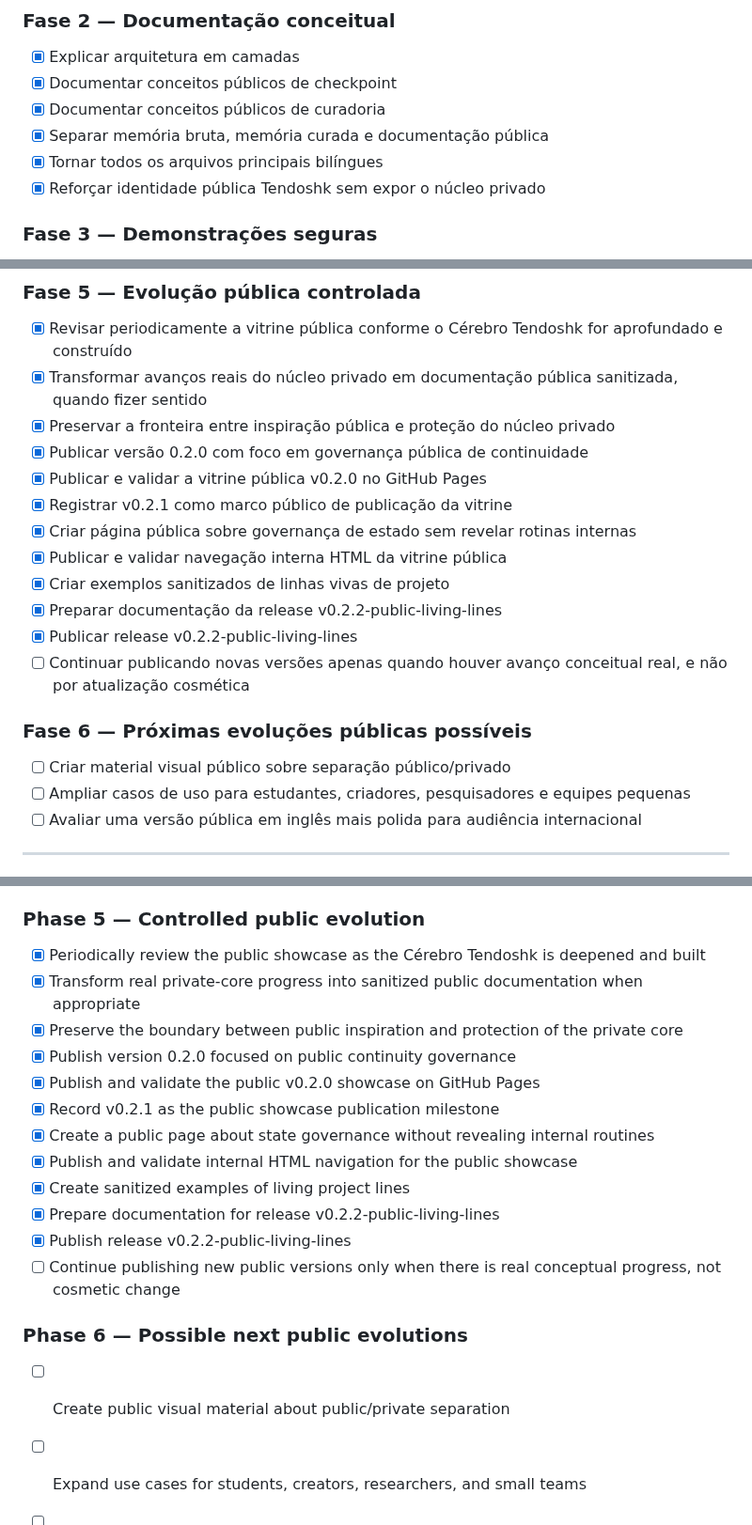
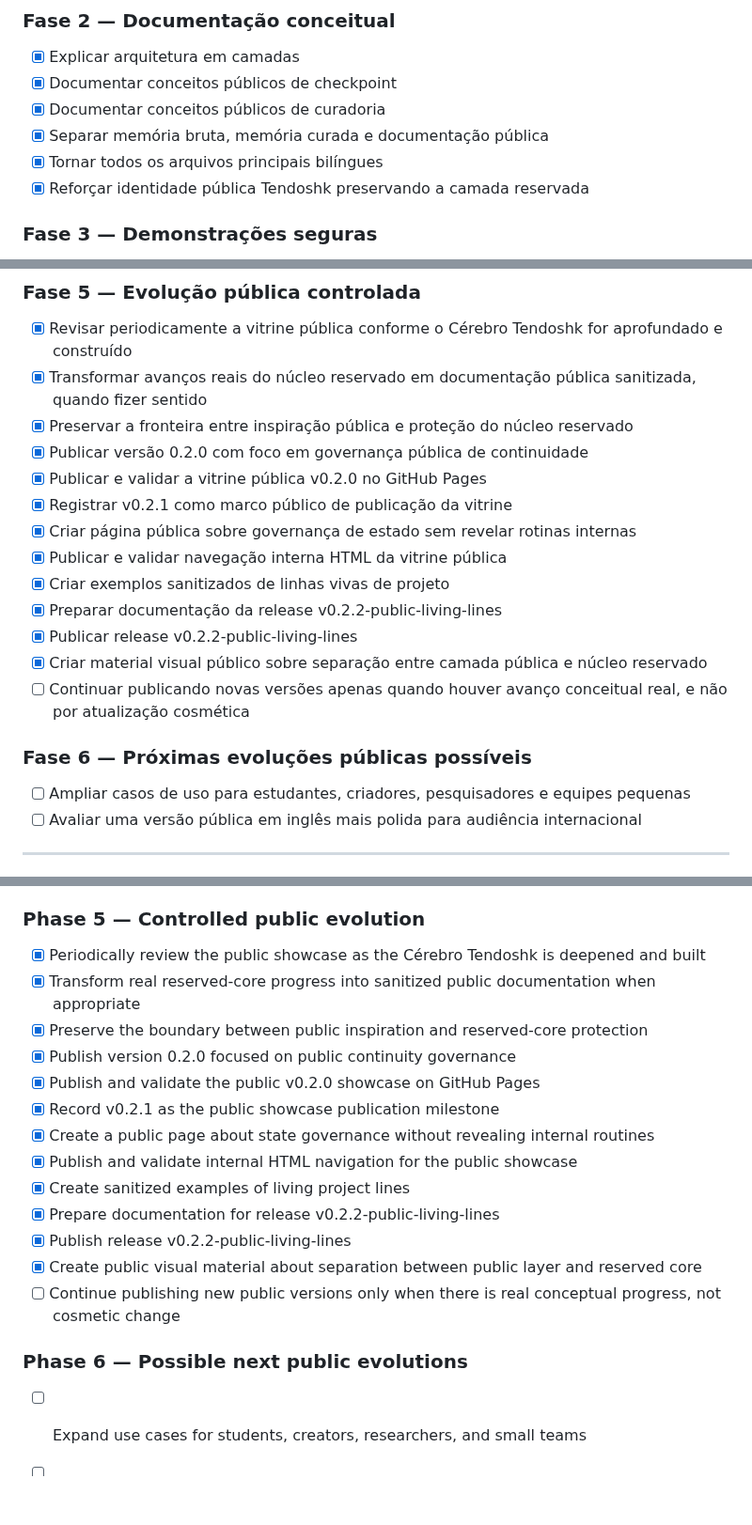
Before and after one commit to proftectiagocosta-hash/cerebro-tendoshk-public, a Markdown page: ROADMAP.md, 3 parts joined by grey strips. Shown at 94% size. GitHub-like rendering; blank space fills up the shorter version.

Commit message:
docs: mark visual separation material complete

```diff
--- a/ROADMAP.md
+++ b/ROADMAP.md
@@ -22,7 +22,7 @@
 - [x] Documentar conceitos públicos de curadoria
 - [x] Separar memória bruta, memória curada e documentação pública
 - [x] Tornar todos os arquivos principais bilíngues
-- [x] Reforçar identidade pública Tendoshk sem expor o núcleo privado
+- [x] Reforçar identidade pública Tendoshk preservando a camada reservada
 
 ### Fase 3 — Demonstrações seguras
 
@@ -41,8 +41,8 @@
 ### Fase 5 — Evolução pública controlada
 
 - [x] Revisar periodicamente a vitrine pública conforme o Cérebro Tendoshk for aprofundado e construído
-- [x] Transformar avanços reais do núcleo privado em documentação pública sanitizada, quando fizer sentido
-- [x] Preservar a fronteira entre inspiração pública e proteção do núcleo privado
+- [x] Transformar avanços reais do núcleo reservado em documentação pública sanitizada, quando fizer sentido
+- [x] Preservar a fronteira entre inspiração pública e proteção do núcleo reservado
 - [x] Publicar versão 0.2.0 com foco em governança pública de continuidade
 - [x] Publicar e validar a vitrine pública v0.2.0 no GitHub Pages
 - [x] Registrar v0.2.1 como marco público de publicação da vitrine
@@ -51,11 +51,11 @@
 - [x] Criar exemplos sanitizados de linhas vivas de projeto
 - [x] Preparar documentação da release v0.2.2-public-living-lines
 - [x] Publicar release v0.2.2-public-living-lines
+- [x] Criar material visual público sobre separação entre camada pública e núcleo reservado
 - [ ] Continuar publicando novas versões apenas quando houver avanço conceitual real, e não por atualização cosmética
 
 ### Fase 6 — Próximas evoluções públicas possíveis
 
-- [ ] Criar material visual público sobre separação público/privado
 - [ ] Ampliar casos de uso para estudantes, criadores, pesquisadores e equipes pequenas
 - [ ] Avaliar uma versão pública em inglês mais polida para audiência internacional
 
@@ -98,8 +98,8 @@
 ### Phase 5 — Controlled public evolution
 
 - [x] Periodically review the public showcase as the Cérebro Tendoshk is deepened and built
-- [x] Transform real private-core progress into sanitized public documentation when appropriate
-- [x] Preserve the boundary between public inspiration and protection of the private core
+- [x] Transform real reserved-core progress into sanitized public documentation when appropriate
+- [x] Preserve the boundary between public inspiration and reserved-core protection
 - [x] Publish version 0.2.0 focused on public continuity governance
 - [x] Publish and validate the public v0.2.0 showcase on GitHub Pages
 - [x] Record v0.2.1 as the public showcase publication milestone
@@ -108,10 +108,10 @@
 - [x] Create sanitized examples of living project lines
 - [x] Prepare documentation for release v0.2.2-public-living-lines
 - [x] Publish release v0.2.2-public-living-lines
+- [x] Create public visual material about separation between public layer and reserved core
 - [ ] Continue publishing new public versions only when there is real conceptual progress, not cosmetic change
 
 ### Phase 6 — Possible next public evolutions
 
-- [ ] Create public visual material about public/private separation
 - [ ] Expand use cases for students, creators, researchers, and small teams
 - [ ] Evaluate a more polished English public version for an international audience
```
Also changed, not shown: other parts of ROADMAP.md (+1 -1 lines).
